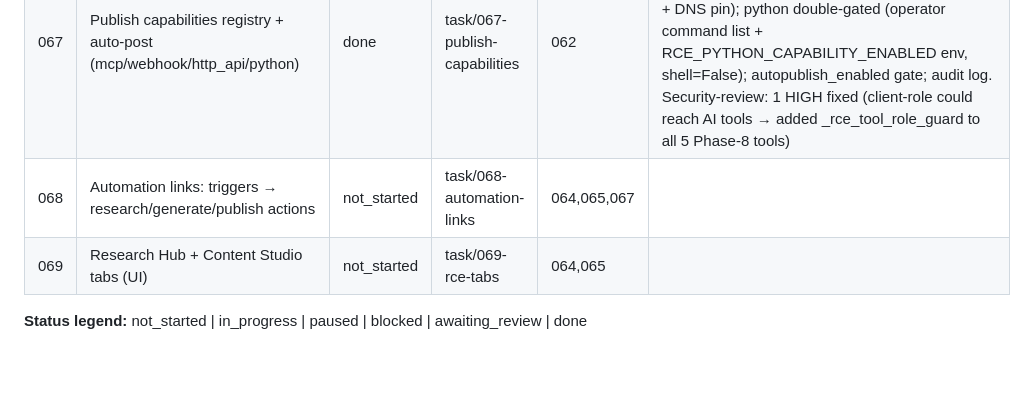
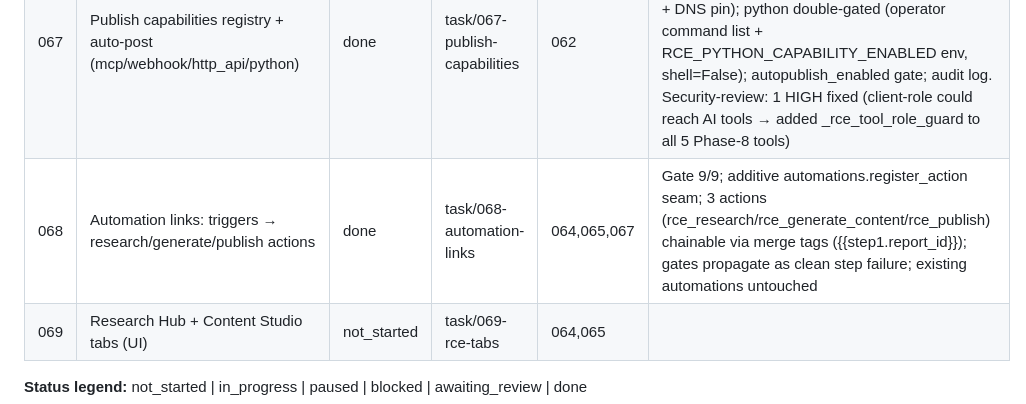
Before and after one commit to nigusdawit/orbitse, a Markdown page: tasks/README.md, the part around the change. Drawn GitHub-style; blank space fills up the shorter version.

Commit message:
docs: mark task 068 (automation links) done
Co-Authored-By: Claude Opus 4.8 (1M context) <noreply@anthropic.com>

```diff
--- a/tasks/README.md
+++ b/tasks/README.md
@@ -109,7 +109,7 @@ expand on first touch to avoid premature detail that drifts). See root `PLAN.md`
 | 065 | Content Studio (text): one report → many drafts, review-gated | done | task/065-content-studio-text | 062 | Gate 10/10 (+38 Phase 8); configurable RCE_CONTENT_TYPES (blog/social/linkedin/newsletter/email/faq/summary + custom fallback); report→drafts (status='draft', review-gated); content_model knob; generate_content tool + routes (types/generate/get-one/review-update); gated by content_studio_enabled |
 | 066 | Visual content scaffold: image/diagram/clip gen + stitch + embed | done | task/066-visual-content | 065 | Gate 14/14 (+52 Phase 8); content_assets table (migration 0027); pluggable RCE_VISUAL_PROVIDERS (placeholder no-spend default + opt-in openai_image); diagram=Mermaid(ready), clip=storyboard(planned scaffold), stitch=planned clip; embed into draft body; generate_visual tool + routes; gated by visual_content_enabled |
 | 067 | Publish capabilities registry + auto-post (mcp/webhook/http_api/python) | done | task/067-publish-capabilities | 062 | Gate 17/17 (+69 Phase 8); publish_log (migration 0028); CRUD w/ Fernet-encrypted+redacted config; SSRF-guarded send (run-time re-validate + DNS pin); python double-gated (operator command list + RCE_PYTHON_CAPABILITY_ENABLED env, shell=False); autopublish_enabled gate; audit log. Security-review: 1 HIGH fixed (client-role could reach AI tools → added _rce_tool_role_guard to all 5 Phase-8 tools) |
-| 068 | Automation links: triggers → research/generate/publish actions | not_started | task/068-automation-links | 064,065,067 | |
+| 068 | Automation links: triggers → research/generate/publish actions | done | task/068-automation-links | 064,065,067 | Gate 9/9; additive automations.register_action seam; 3 actions (rce_research/rce_generate_content/rce_publish) chainable via merge tags ({{step1.report_id}}); gates propagate as clean step failure; existing automations untouched |
 | 069 | Research Hub + Content Studio tabs (UI) | not_started | task/069-rce-tabs | 064,065 | |
 
 **Status legend:** not_started | in_progress | paused | blocked | awaiting_review | done
```
